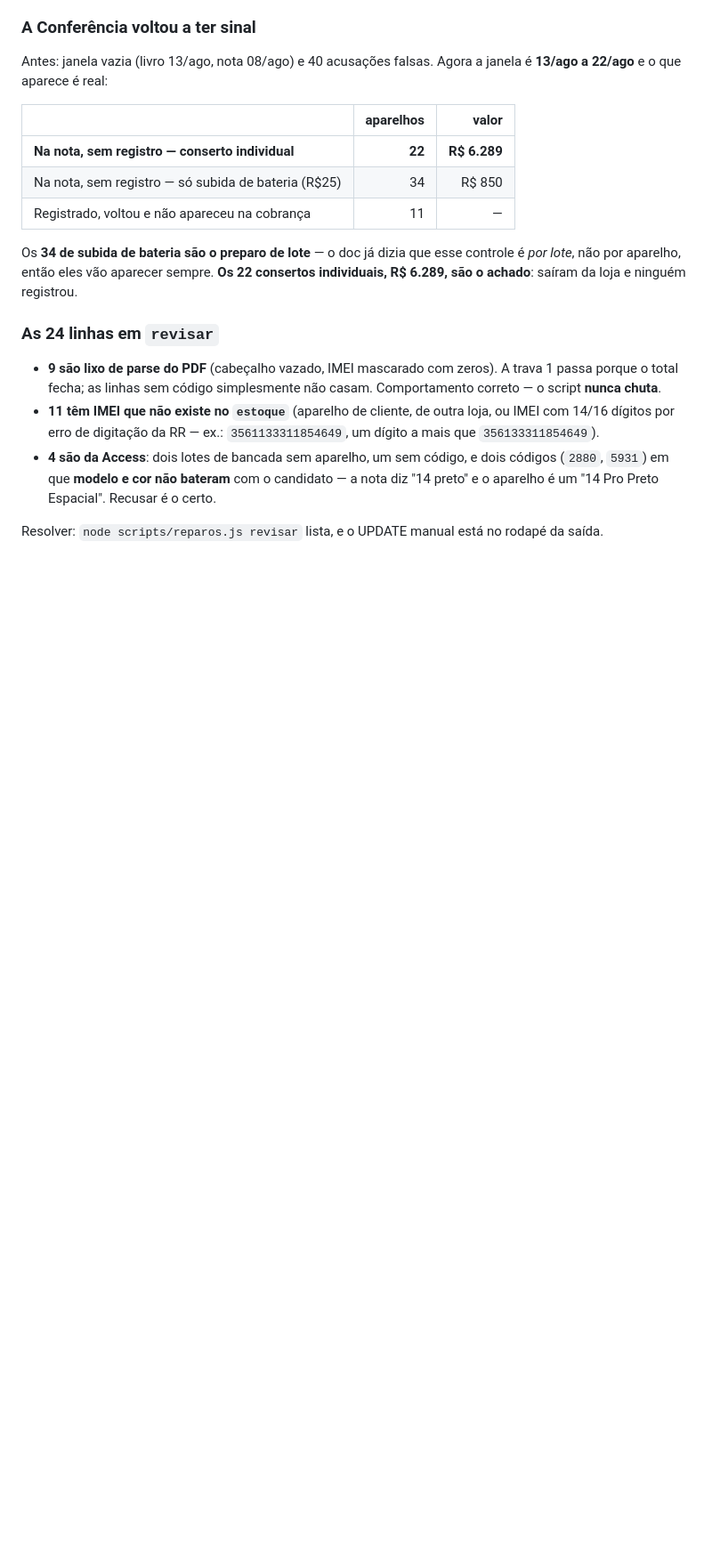
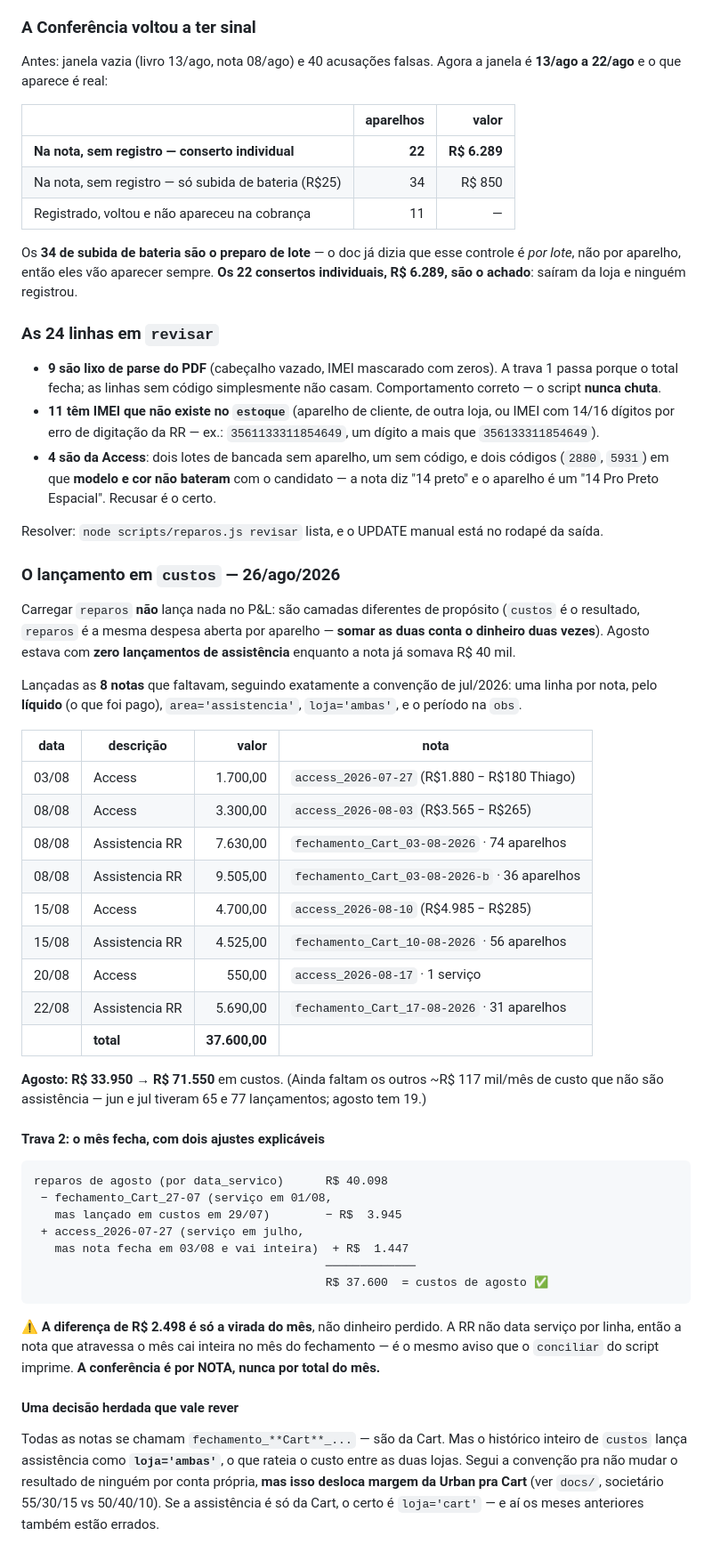
Before and after one commit to brenostap/gestaocart, a Markdown page: docs/CONTROLE-MANUTENCAO.md, the part around the change. Shown at 89% size. GitHub-like rendering; blank space fills up the shorter version.

Commit message:
Lancadas as 8 notas de agosto em custos: o P&L do mes estava R$ 37.600 leve
Carregar `reparos` nao lanca nada no P&L -- sao camadas diferentes de
proposito, e somar as duas conta o dinheiro duas vezes. Agosto estava com
ZERO lancamentos de assistencia enquanto a nota ja somava R$ 40 mil.

Lancadas as 8 notas que faltavam pela convencao de julho: uma linha por
nota, pelo liquido, area assistencia, loja ambas, periodo na obs. Agosto
saiu de R$ 33.950 pra R$ 71.550 em custos.

TRAVA 2 fecha: reparos de agosto R$ 40.098, menos os R$ 3.945 da nota
27/07 (servico em 01/08, mas lancada em custos em 29/07), mais os R$ 1.447
da access 27/07 (servico em julho, nota fecha em 03/08 e vai inteira) =
R$ 37.600, exatamente o custos de agosto. A diferenca de R$ 2.498 e so a
virada do mes, nao dinheiro perdido -- a RR nao data servico por linha.

Fica anotado no doc: todas as notas sao `fechamento_Cart_*` mas o
historico inteiro lanca assistencia como loja 'ambas', o que rateia o
custo entre as duas lojas. Segui a convencao pra nao mudar o resultado de
ninguem por conta propria, mas se a assistencia e so da Cart isso desloca
margem da Urban -- e os meses anteriores tambem estao errados.

Co-Authored-By: Claude Opus 5 (1M context) <noreply@anthropic.com>
Claude-Session: https://claude.ai/code/session_016SwZPG2B8uYnD1JR5jsKGK

````diff
--- a/docs/CONTROLE-MANUTENCAO.md
+++ b/docs/CONTROLE-MANUTENCAO.md
@@ -924,3 +924,51 @@ são o achado**: saíram da loja e ninguém registrou.
   é um "14 Pro Preto Espacial". Recusar é o certo.
 
 Resolver: `node scripts/reparos.js revisar` lista, e o UPDATE manual está no rodapé da saída.
+
+### O lançamento em `custos` — 26/ago/2026
+
+Carregar `reparos` **não** lança nada no P&L: são camadas diferentes de propósito (`custos` é o
+resultado, `reparos` é a mesma despesa aberta por aparelho — **somar as duas conta o dinheiro duas
+vezes**). Agosto estava com **zero lançamentos de assistência** enquanto a nota já somava R$ 40 mil.
+
+Lançadas as **8 notas** que faltavam, seguindo exatamente a convenção de jul/2026: uma linha por
+nota, pelo **líquido** (o que foi pago), `area='assistencia'`, `loja='ambas'`, e o período na `obs`.
+
+| data | descrição | valor | nota |
+|---|---|---:|---|
+| 03/08 | Access | 1.700,00 | `access_2026-07-27` (R$1.880 − R$180 Thiago) |
+| 08/08 | Access | 3.300,00 | `access_2026-08-03` (R$3.565 − R$265) |
+| 08/08 | Assistencia RR | 7.630,00 | `fechamento_Cart_03-08-2026` · 74 aparelhos |
+| 08/08 | Assistencia RR | 9.505,00 | `fechamento_Cart_03-08-2026-b` · 36 aparelhos |
+| 15/08 | Access | 4.700,00 | `access_2026-08-10` (R$4.985 − R$285) |
+| 15/08 | Assistencia RR | 4.525,00 | `fechamento_Cart_10-08-2026` · 56 aparelhos |
+| 20/08 | Access | 550,00 | `access_2026-08-17` · 1 serviço |
+| 22/08 | Assistencia RR | 5.690,00 | `fechamento_Cart_17-08-2026` · 31 aparelhos |
+| | **total** | **37.600,00** | |
+
+**Agosto: R$ 33.950 → R$ 71.550** em custos. (Ainda faltam os outros ~R$ 117 mil/mês de custo que
+não são assistência — jun e jul tiveram 65 e 77 lançamentos; agosto tem 19.)
+
+#### Trava 2: o mês fecha, com dois ajustes explicáveis
+
+```
+reparos de agosto (por data_servico)      R$ 40.098
+ − fechamento_Cart_27-07 (serviço em 01/08,
+   mas lançado em custos em 29/07)        − R$  3.945
+ + access_2026-07-27 (serviço em julho,
+   mas nota fecha em 03/08 e vai inteira)  + R$  1.447
+                                          ─────────────
+                                          R$ 37.600  = custos de agosto ✅
+```
+
+⚠️ **A diferença de R$ 2.498 é só a virada do mês**, não dinheiro perdido. A RR não data serviço por
+linha, então a nota que atravessa o mês cai inteira no mês do fechamento — é o mesmo aviso que o
+`conciliar` do script imprime. **A conferência é por NOTA, nunca por total do mês.**
+
+#### Uma decisão herdada que vale rever
+
+Todas as notas se chamam `fechamento_**Cart**_...` — são da Cart. Mas o histórico inteiro de
+`custos` lança assistência como **`loja='ambas'`**, o que rateia o custo entre as duas lojas.
+Segui a convenção pra não mudar o resultado de ninguém por conta própria, **mas isso desloca
+margem da Urban pra Cart** (ver `docs/`, societário 55/30/15 vs 50/40/10). Se a assistência é só
+da Cart, o certo é `loja='cart'` — e aí os meses anteriores também estão errados.
````
